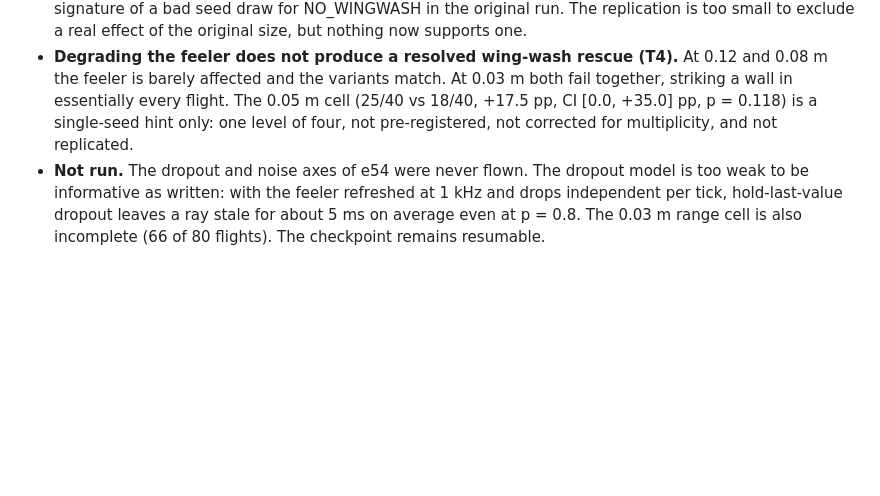
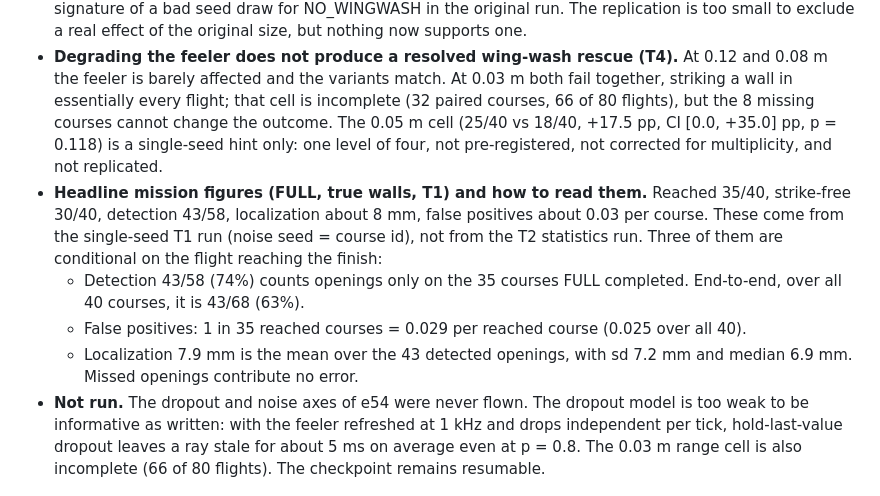
Before and after one commit to Ashfak-Kausik/flapping-flyer, a Markdown page: docs/truewall_results.md, the part around the change. GitHub-like rendering; blank space fills up the shorter version.

Commit message:
docs: truewall_results.md closing summary, headline mission figures with conditioning qualifiers
Co-Authored-By: Claude Opus 5.5 <noreply@anthropic.com>

```diff
--- a/docs/truewall_results.md
+++ b/docs/truewall_results.md
@@ -309,9 +309,19 @@ no-wing-wash on the primary task.** No table resolves a difference between FULL
   small to exclude a real effect of the original size, but nothing now supports one.
 - **Degrading the feeler does not produce a resolved wing-wash rescue (T4).** At 0.12 and 0.08 m the
   feeler is barely affected and the variants match. At 0.03 m both fail together, striking a wall in
-  essentially every flight. The 0.05 m cell (25/40 vs 18/40, +17.5 pp, CI [0.0, +35.0] pp,
+  essentially every flight; that cell is incomplete (32 paired courses, 66 of 80 flights), but the 8
+  missing courses cannot change the outcome. The 0.05 m cell (25/40 vs 18/40, +17.5 pp, CI [0.0, +35.0] pp,
   p = 0.118) is a single-seed hint only: one level of four, not pre-registered, not corrected for
   multiplicity, and not replicated.
+- **Headline mission figures (FULL, true walls, T1) and how to read them.** Reached 35/40,
+  strike-free 30/40, detection 43/58, localization about 8 mm, false positives about 0.03 per
+  course. These come from the single-seed T1 run (noise seed = course id), not from the T2
+  statistics run. Three of them are conditional on the flight reaching the finish:
+  - Detection 43/58 (74%) counts openings only on the 35 courses FULL completed. End-to-end, over
+    all 40 courses, it is 43/68 (63%).
+  - False positives: 1 in 35 reached courses = 0.029 per reached course (0.025 over all 40).
+  - Localization 7.9 mm is the mean over the 43 detected openings, with sd 7.2 mm and median
+    6.9 mm. Missed openings contribute no error.
 - **Not run.** The dropout and noise axes of e54 were never flown. The dropout model is too weak to
   be informative as written: with the feeler refreshed at 1 kHz and drops independent per tick,
   hold-last-value dropout leaves a ray stale for about 5 ms on average even at p = 0.8. The 0.03 m
```
